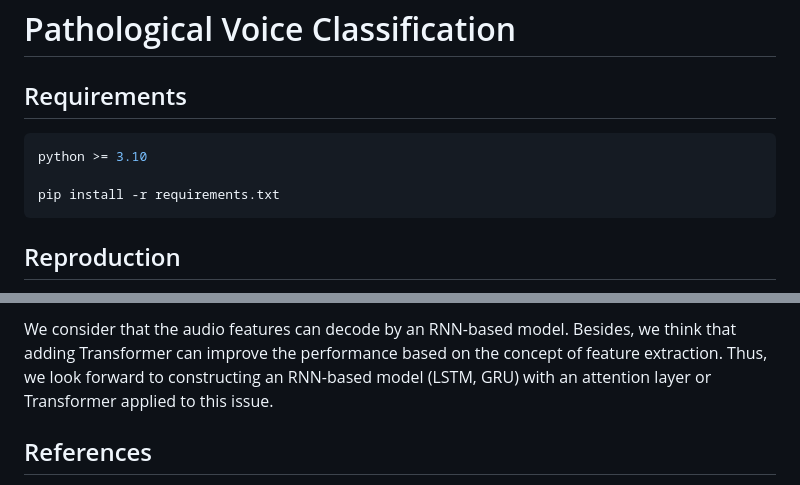
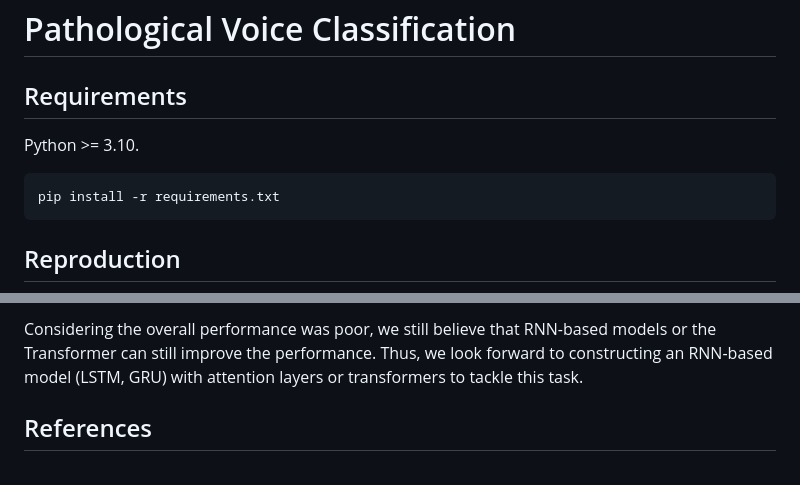
Before and after one commit to IanLynnEE/pathological-voice-classification, a Markdown page: README.md, 2 parts joined by grey strips. Drawn GitHub-style.

````diff
--- a/README.md
+++ b/README.md
@@ -2,9 +2,9 @@
 
 ## Requirements
 
+Python >= 3.10.
+
 ```shell
-python >= 3.10
-
 pip install -r requirements.txt
 ```
 
@@ -135,5 +139,5 @@ We compared different models, including Random Forest (RF), Feedforward Neural N
 
-We consider that the audio features can decode by an RNN-based model. Besides, we think that adding Transformer can improve the performance based on the concept of feature extraction. Thus, we look forward to constructing an RNN-based model (LSTM, GRU) with an attention layer or Transformer applied to this issue.
+Considering the overall performance was poor, we still believe that RNN-based models or the Transformer can still improve the performance. Thus, we look forward to constructing an RNN-based model (LSTM, GRU) with attention layers or transformers to tackle this task.
 
 ## References
 
````
Also changed, not shown: other parts of README.md (+18 -14 lines).
